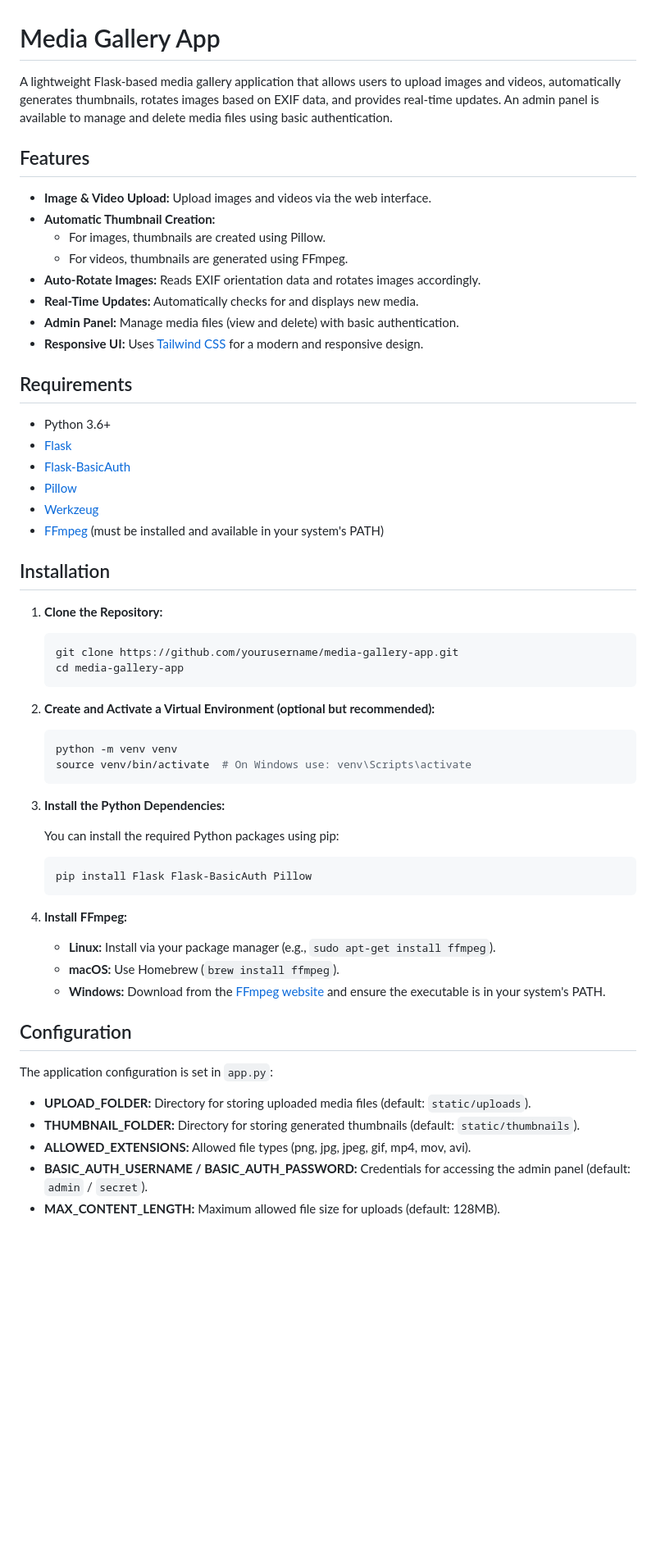
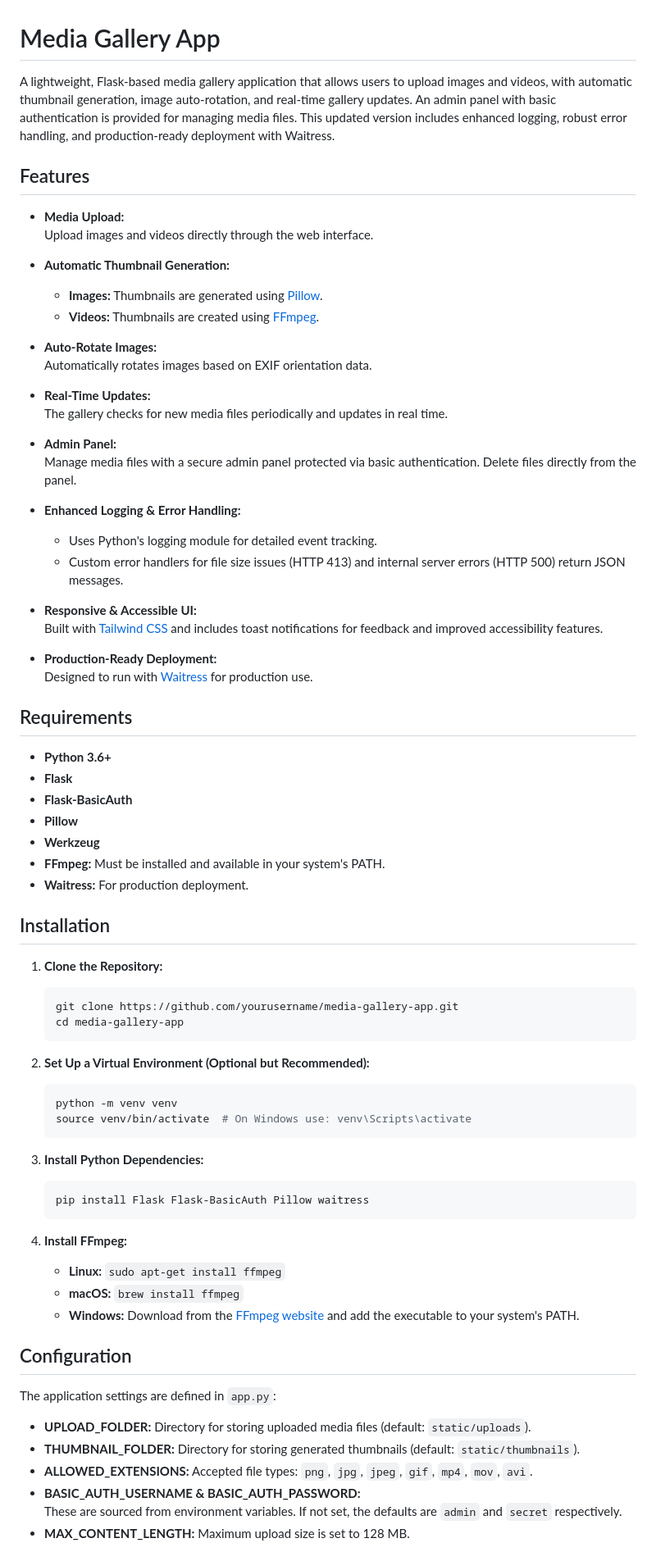
Before and after one commit to Uriel1010/images_gallery, a Markdown page: README.md, the part around one of its changes. Shown at 82% size. Drawn GitHub-style; blank space fills up the shorter version.

Commit message:
Update README to reflect new features, enhanced logging, error handling, and production deployment instructions

````diff
--- a/README.md
+++ b/README.md
@@ -1,26 +1,44 @@
 # Media Gallery App
 
-A lightweight Flask-based media gallery application that allows users to upload images and videos, automatically generates thumbnails, rotates images based on EXIF data, and provides real-time updates. An admin panel is available to manage and delete media files using basic authentication.
+A lightweight, Flask-based media gallery application that allows users to upload images and videos, with automatic thumbnail generation, image auto-rotation, and real-time gallery updates. An admin panel with basic authentication is provided for managing media files. This updated version includes enhanced logging, robust error handling, and production-ready deployment with Waitress.
 
 ## Features
 
-- **Image & Video Upload:** Upload images and videos via the web interface.
-- **Automatic Thumbnail Creation:**
-  - For images, thumbnails are created using Pillow.
-  - For videos, thumbnails are generated using FFmpeg.
-- **Auto-Rotate Images:** Reads EXIF orientation data and rotates images accordingly.
-- **Real-Time Updates:** Automatically checks for and displays new media.
-- **Admin Panel:** Manage media files (view and delete) with basic authentication.
-- **Responsive UI:** Uses [Tailwind CSS](https://tailwindcss.com/) for a modern and responsive design.
+- **Media Upload:**
+  Upload images and videos directly through the web interface.
+
+- **Automatic Thumbnail Generation:**
+  - **Images:** Thumbnails are generated using [Pillow](https://python-pillow.org/).
+  - **Videos:** Thumbnails are created using [FFmpeg](https://ffmpeg.org/).
+
+- **Auto-Rotate Images:**
+  Automatically rotates images based on EXIF orientation data.
+
+- **Real-Time Updates:**
+  The gallery checks for new media files periodically and updates in real time.
+
+- **Admin Panel:**
+  Manage media files with a secure admin panel protected via basic authentication. Delete files directly from the panel.
+
+- **Enhanced Logging & Error Handling:**
+  - Uses Python's logging module for detailed event tracking.
+  - Custom error handlers for file size issues (HTTP 413) and internal server errors (HTTP 500) return JSON messages.
+
+- **Responsive & Accessible UI:**
+  Built with [Tailwind CSS](https://tailwindcss.com/) and includes toast notifications for feedback and improved accessibility features.
+
+- **Production-Ready Deployment:**
+  Designed to run with [Waitress](https://docs.pylonsproject.org/projects/waitress/en/stable/) for production use.
 
 ## Requirements
 
-- Python 3.6+
-- [Flask](https://flask.palletsprojects.com/)
-- [Flask-BasicAuth](https://pythonhosted.org/Flask-BasicAuth/)
-- [Pillow](https://python-pillow.org/)
-- [Werkzeug](https://werkzeug.palletsprojects.com/)
-- [FFmpeg](https://ffmpeg.org/) (must be installed and available in your system's PATH)
+- **Python 3.6+**
+- **Flask**
+- **Flask-BasicAuth**
+- **Pillow**
+- **Werkzeug**
+- **FFmpeg:** Must be installed and available in your system's PATH.
+- **Waitress:** For production deployment.
 
 ## Installation
 
@@ -31,34 +49,33 @@ A lightweight Flask-based media gallery application that allows users to upload
    cd media-gallery-app
    ```
 
-2. **Create and Activate a Virtual Environment (optional but recommended):**
+2. **Set Up a Virtual Environment (Optional but Recommended):**
 
    ```bash
    python -m venv venv
    source venv/bin/activate  # On Windows use: venv\Scripts\activate
    ```
 
-3. **Install the Python Dependencies:**
-
-   You can install the required Python packages using pip:
+3. **Install Python Dependencies:**
 
    ```bash
-   pip install Flask Flask-BasicAuth Pillow
+   pip install Flask Flask-BasicAuth Pillow waitress
    ```
 
 4. **Install FFmpeg:**
 
-   - **Linux:** Install via your package manager (e.g., `sudo apt-get install ffmpeg`).
-   - **macOS:** Use Homebrew (`brew install ffmpeg`).
-   - **Windows:** Download from the [FFmpeg website](https://ffmpeg.org/download.html) and ensure the executable is in your system's PATH.
+   - **Linux:** `sudo apt-get install ffmpeg`
+   - **macOS:** `brew install ffmpeg`
+   - **Windows:** Download from the [FFmpeg website](https://ffmpeg.org/download.html) and add the executable to your system's PATH.
 
 ## Configuration
 
-The application configuration is set in `app.py`:
+The application settings are defined in `app.py`:
 
 - **UPLOAD_FOLDER:** Directory for storing uploaded media files (default: `static/uploads`).
 - **THUMBNAIL_FOLDER:** Directory for storing generated thumbnails (default: `static/thumbnails`).
-- **ALLOWED_EXTENSIONS:** Allowed file types (png, jpg, jpeg, gif, mp4, mov, avi).
-- **BASIC_AUTH_USERNAME / BASIC_AUTH_PASSWORD:** Credentials for accessing the admin panel (default: `admin` / `secret`).
-- **MAX_CONTENT_LENGTH:** Maximum allowed file size for uploads (default: 128MB).
+- **ALLOWED_EXTENSIONS:** Accepted file types: `png`, `jpg`, `jpeg`, `gif`, `mp4`, `mov`, `avi`.
+- **BASIC_AUTH_USERNAME & BASIC_AUTH_PASSWORD:**
+  These are sourced from environment variables. If not set, the defaults are `admin` and `secret` respectively.
+- **MAX_CONTENT_LENGTH:** Maximum upload size is set to 128 MB.
 
````
Also changed, not shown: other parts of README.md (+34 -9 lines).
